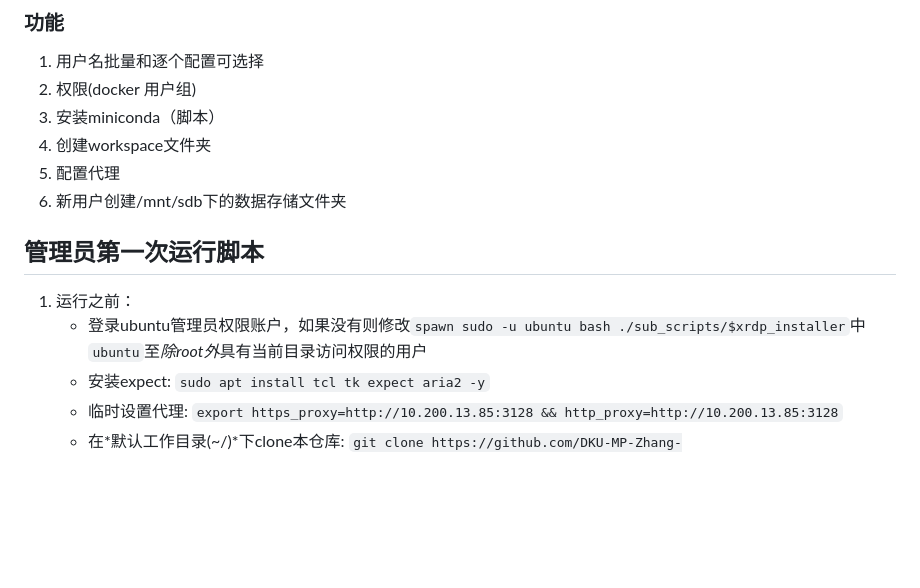
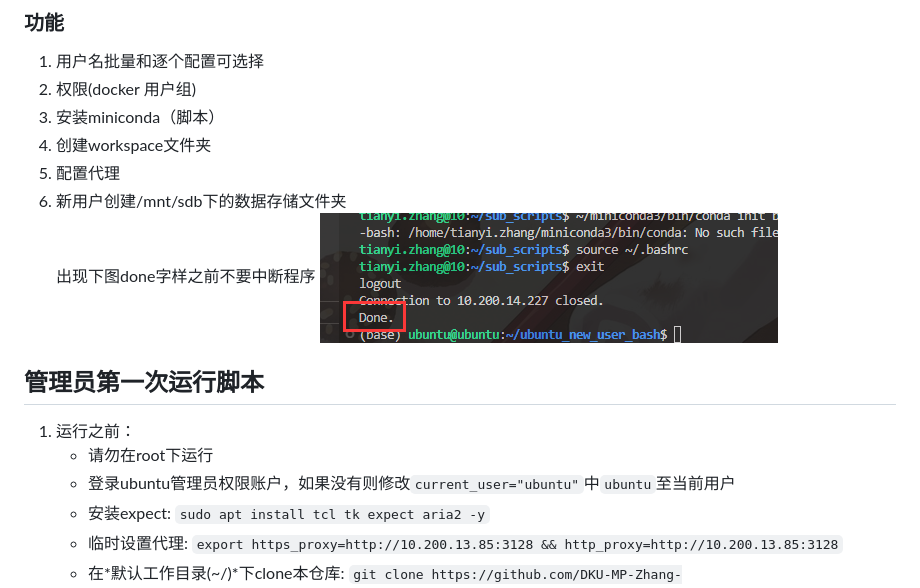
Before and after one commit to DKU-MP-Zhang-Group/ubuntu_new_user_bash, a Markdown page: README.md, the part around the change. GitHub-like rendering; pictures changed too: imgs/2023-11-10-05-13-18.png (added); blank space fills up the shorter version.

```diff
--- a/README.md
+++ b/README.md
@@ -8,9 +8,12 @@
 4. 创建workspace文件夹
 5. 配置代理
 6. 新用户创建/mnt/sdb下的数据存储文件夹
+出现下图done字样之前不要中断程序
+![](imgs/2023-11-10-05-13-18.png)
 ## 管理员第一次运行脚本
 1. 运行之前：
-    - 登录ubuntu管理员权限账户，如果没有则修改`spawn sudo -u ubuntu bash ./sub_scripts/$xrdp_installer`中`ubuntu`至*除root外*具有当前目录访问权限的用户
+    - 请勿在root下运行
+    - 登录ubuntu管理员权限账户，如果没有则修改`current_user="ubuntu"`中`ubuntu`至当前用户
     - 安装expect: `sudo apt install tcl tk expect aria2 -y`
     - 临时设置代理: `export https_proxy=http://10.200.13.85:3128 && http_proxy=http://10.200.13.85:3128`
     - 在*默认工作目录(~/)*下clone本仓库:  `git clone https://github.com/DKU-MP-Zhang-Group/ubuntu_new_user_bash.git`
```
Also changed, not shown: 4 other files.
